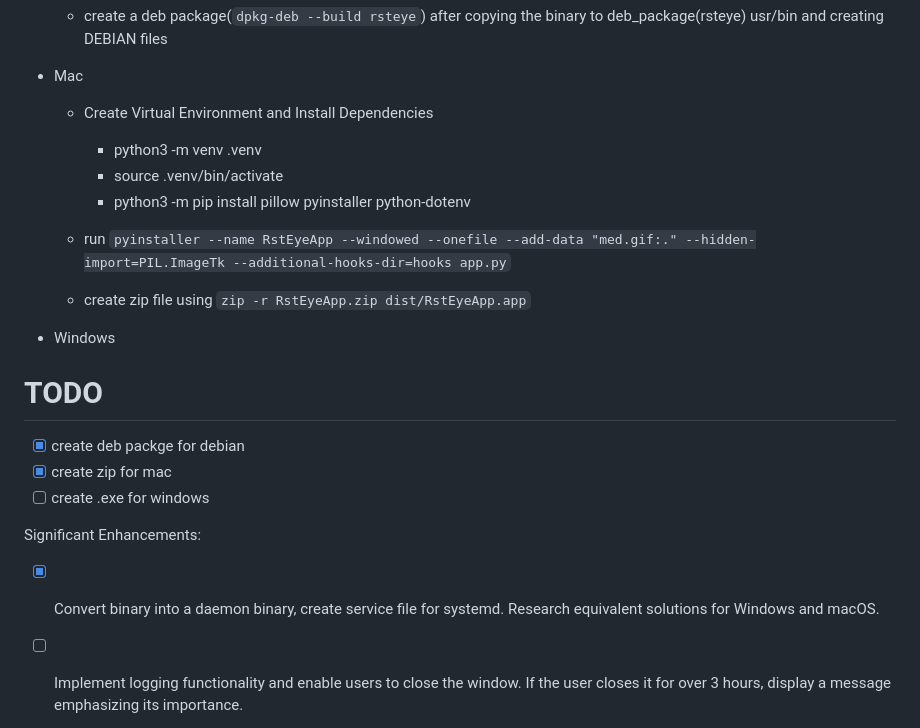
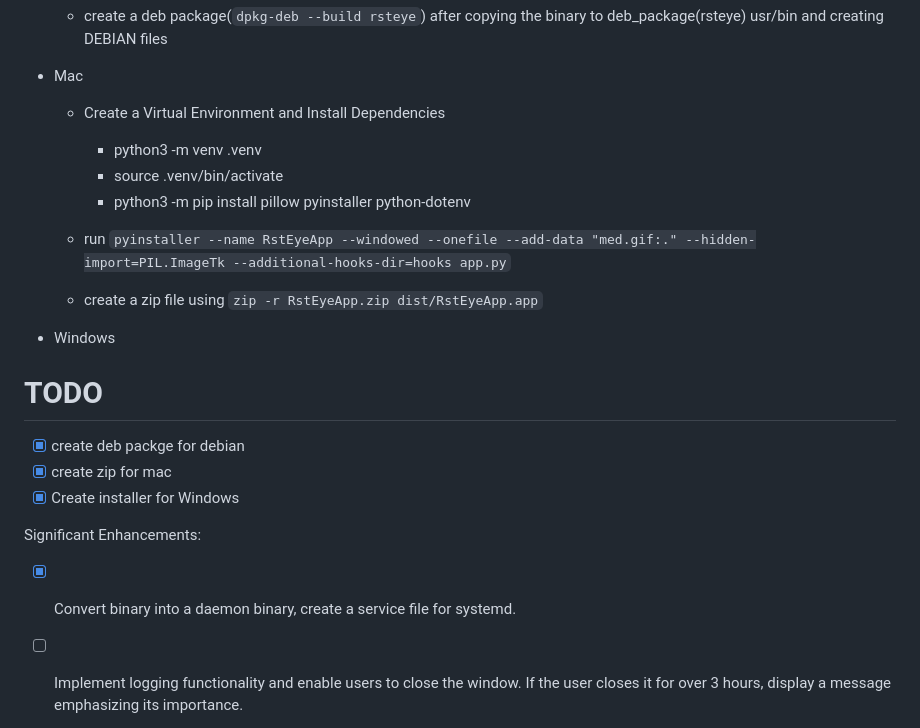
Before and after one commit to RstEyeApp/rsteye, a Markdown page: README.md, the part around the change. Rendered like a GitHub page.

```diff
--- a/README.md
+++ b/README.md
@@ -68,7 +68,7 @@
 
   - Mac
 
-     - Create Virtual Environment and Install Dependencies
+     - Create a Virtual Environment and Install Dependencies
        - python3 -m venv .venv
        - source .venv/bin/activate
        - python3 -m pip install pillow pyinstaller python-dotenv
@@ -76,7 +76,7 @@
      - run
        `pyinstaller --name RstEyeApp --windowed --onefile --add-data "med.gif:." --hidden-import=PIL.ImageTk --additional-hooks-dir=hooks app.py`
 
-     - create zip file using `zip -r RstEyeApp.zip dist/RstEyeApp.app`
+     - create a zip file using `zip -r RstEyeApp.zip dist/RstEyeApp.app`
 
 
   - Windows
@@ -86,10 +86,10 @@
 
  - [X] create deb packge for debian
  - [X] create zip for mac
- - [ ] create .exe for windows
+ - [X] Create installer for Windows
 
   Significant Enhancements:
 
- - [X] Convert binary into a daemon binary, create service file for systemd. Research equivalent solutions for Windows and macOS.
+ - [X] Convert binary into a daemon binary, create a service file for systemd.
  - [ ] Implement logging functionality and enable users to close the window. If the user closes it for over 3 hours, display a message emphasizing its  importance.
  - [ ] Consider rewriting the entire application in C++ for improved performance, especially since we'll be utilizing multithreading for logging and dealing with daemon binaries.
```
